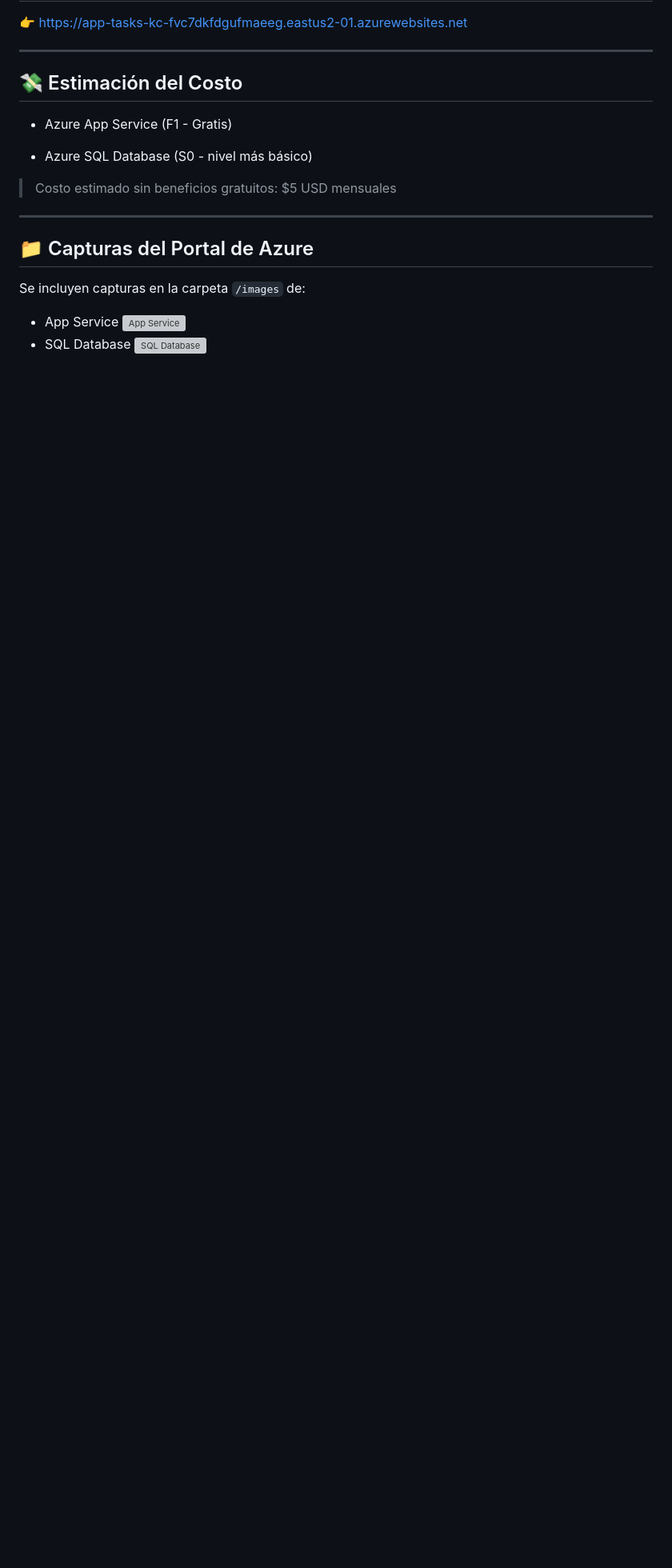
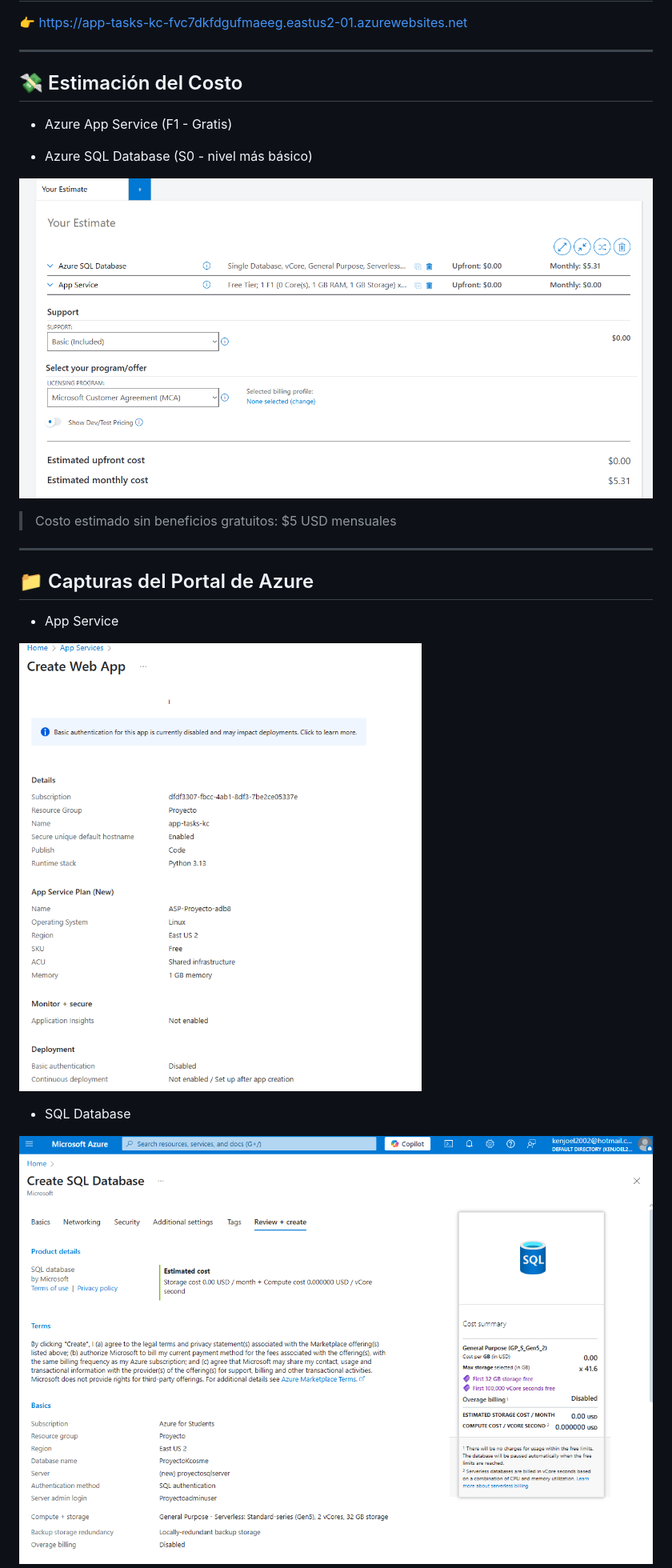
Before and after one commit to KennethCosme/Proyecto-de-Cloud, a Markdown page: README.md, the part around one of its changes. Shown at 80% size. GitHub-like rendering; blank space fills up the shorter version; grey boxes are pictures that could not be loaded.

```diff
--- a/README.md
+++ b/README.md
@@ -90,16 +90,21 @@ python app.py
 
 - Azure SQL Database (S0 - nivel más básico)
 
+![Costo](images/Azureprice.PNG)
+
 > Costo estimado sin beneficios gratuitos: $5 USD mensuales
 
 ---
 
 ## 📁 Capturas del Portal de Azure
 
-Se incluyen capturas en la carpeta `/images` de:
 
 - App Service
-![App Service](images/Appservice.png)
+
+![App Service](images/Appservice.PNG)
+
 - SQL Database
-![SQL Database](images/Sqldatabase.png)
+
+![SQL Database](images/Sqldatabase.PNG)
+
 - Firewall configurado
```
Also changed, not shown: other parts of README.md (+17 -10 lines).
